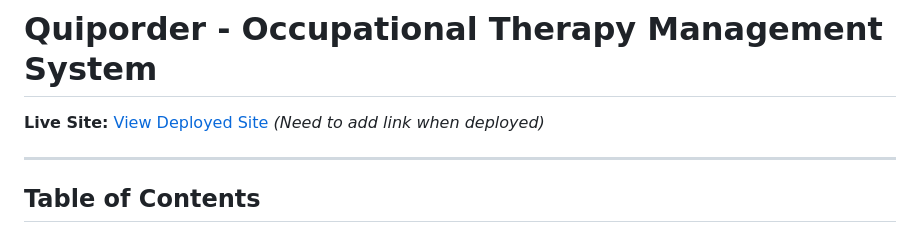
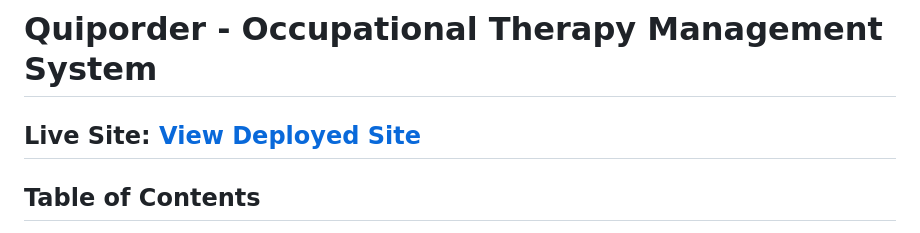
Before and after one commit to Alumsdesigns/quiporder, a Markdown page: README.md, the part around the change. Drawn GitHub-style.

Commit message:
docs: update readme remove comments

```diff
--- a/README.md
+++ b/README.md
@@ -1,7 +1,6 @@
 # Quiporder - Occupational Therapy Management System
 
-**Live Site:** [View Deployed Site](https://quiptorder-f48affb2ee2c.herokuapp.com) *(Need to add link when deployed)*
-
+**Live Site:** [View Deployed Site](https://quiptorder-f48affb2ee2c.herokuapp.com)
 ---
 
 ## Table of Contents
```
